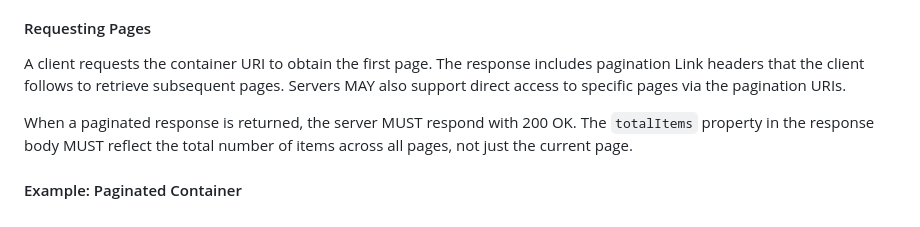
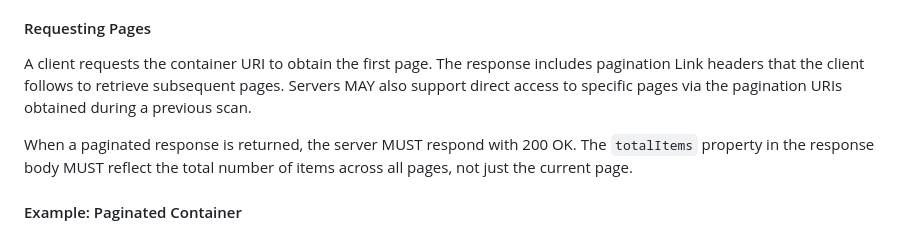
Before and after one commit to w3c/lws-protocol, a Markdown page: lws10-core/pagination.md, the part around one of its changes. Drawn GitHub-style.

```diff
--- a/lws10-core/pagination.md
+++ b/lws10-core/pagination.md
@@ -32,7 +32,7 @@ URIs; they MUST use the URIs provided by the server.
 
 A client requests the container URI to obtain the first page. The response includes pagination
 Link headers that the client follows to retrieve subsequent pages. Servers MAY also support
-direct access to specific pages via the pagination URIs.
+direct access to specific pages via the pagination URIs obtained during a previous scan.
 
 When a paginated response is returned, the server MUST respond with 200 OK. The `totalItems`
 property in the response body MUST reflect the total number of items across all pages, not just the
```
Also changed, not shown: other parts of lws10-core/pagination.md (+1 -1 lines).
